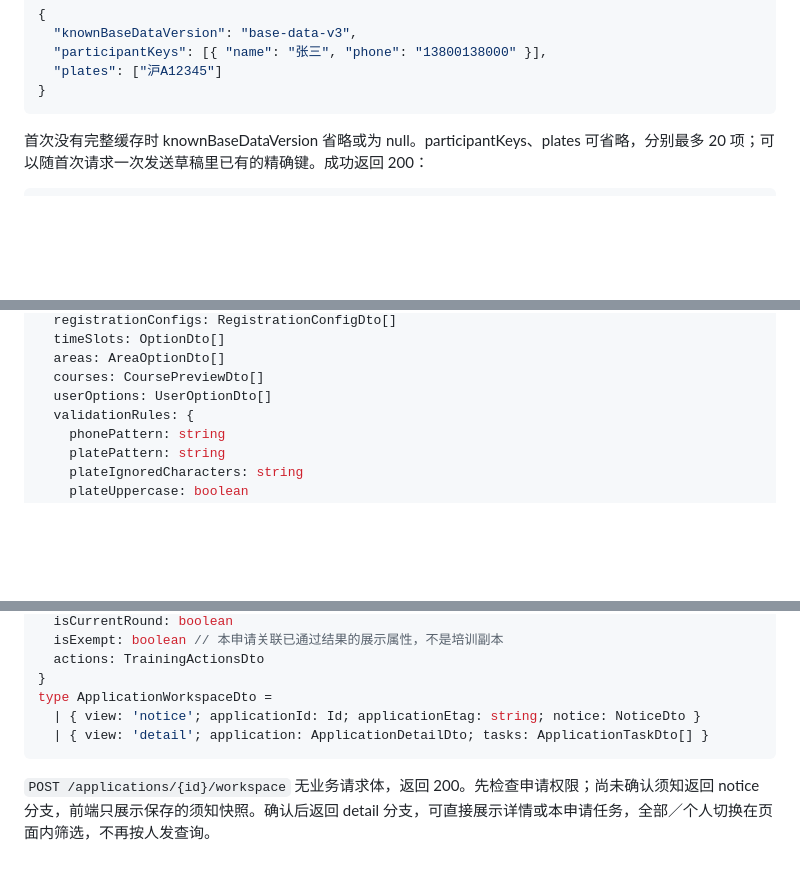
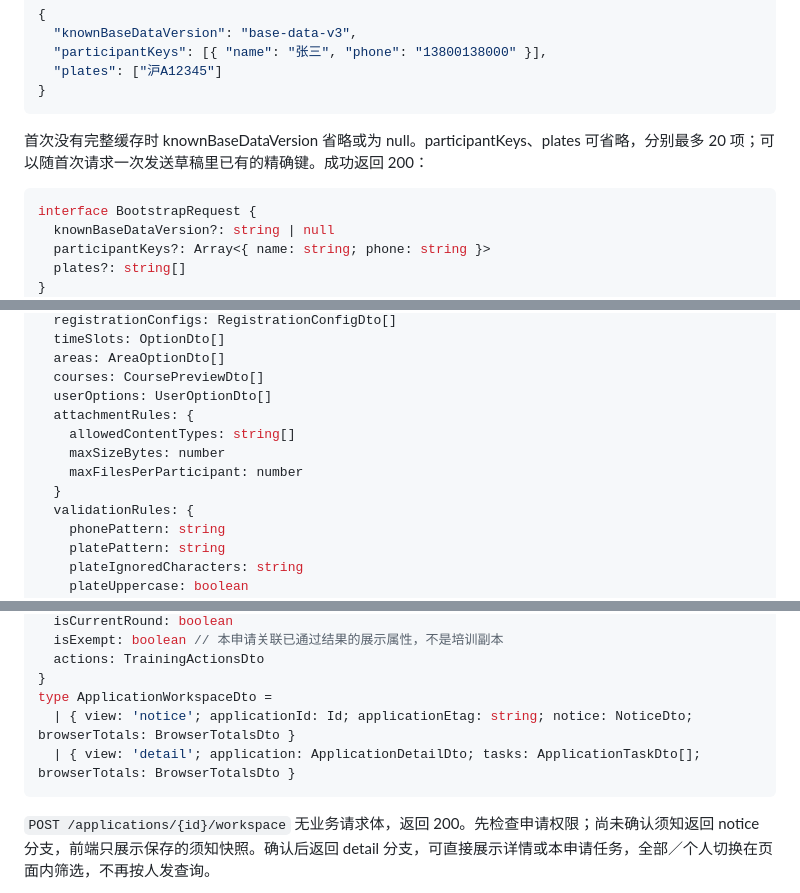
Before and after one commit to neozhu/visit-traning-client, a Markdown page: doc/VisitSafe-API-SPEC.md, 3 parts joined by grey strips. GitHub-like rendering; blank space fills up the shorter version.

Commit message:
feat: enhance API specification with new BrowserTotalsDto and attachment rules for improved data handling

````diff
--- a/doc/VisitSafe-API-SPEC.md
+++ b/doc/VisitSafe-API-SPEC.md
@@ -170,6 +171,11 @@ workspace 使用 POST：申请读取可能刷新过期任务关联，培训读
 首次没有完整缓存时 knownBaseDataVersion 省略或为 null。participantKeys、plates 可省略，分别最多 20 项；可以随首次请求一次发送草稿里已有的精确键。成功返回 200：
 
 ```typescript
+interface BootstrapRequest {
+  knownBaseDataVersion?: string | null
+  participantKeys?: Array<{ name: string; phone: string }>
+  plates?: string[]
+}
 interface VisitTypeDto {
   id: Id
   code: string
@@ -247,6 +253,11 @@ interface BaseDataDto {
   areas: AreaOptionDto[]
   courses: CoursePreviewDto[]
   userOptions: UserOptionDto[]
+  attachmentRules: {
+    allowedContentTypes: string[]
+    maxSizeBytes: number
+    maxFilesPerParticipant: number
+  }
   validationRules: {
     phonePattern: string
     platePattern: string
@@ -440,8 +452,8 @@ interface ApplicationTaskDto {
   actions: TrainingActionsDto
 }
 type ApplicationWorkspaceDto =
-  | { view: 'notice'; applicationId: Id; applicationEtag: string; notice: NoticeDto }
-  | { view: 'detail'; application: ApplicationDetailDto; tasks: ApplicationTaskDto[] }
+  | { view: 'notice'; applicationId: Id; applicationEtag: string; notice: NoticeDto; browserTotals: BrowserTotalsDto }
+  | { view: 'detail'; application: ApplicationDetailDto; tasks: ApplicationTaskDto[]; browserTotals: BrowserTotalsDto }
 ```
 
 `POST /applications/{id}/workspace` 无业务请求体，返回 200。先检查申请权限；尚未确认须知返回 notice 分支，前端只展示保存的须知快照。确认后返回 detail 分支，可直接展示详情或本申请任务，全部／个人切换在页面内筛选，不再按人发查询。
````
Also changed, not shown: other parts of doc/VisitSafe-API-SPEC.md (+8 -3 lines).
